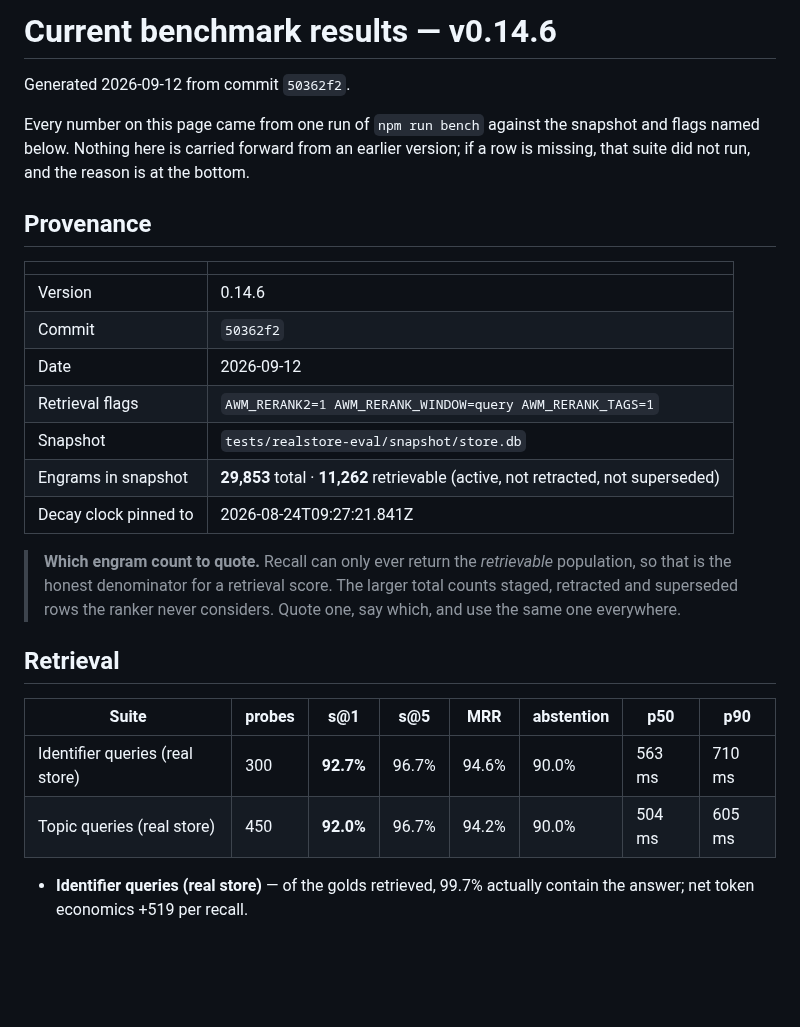
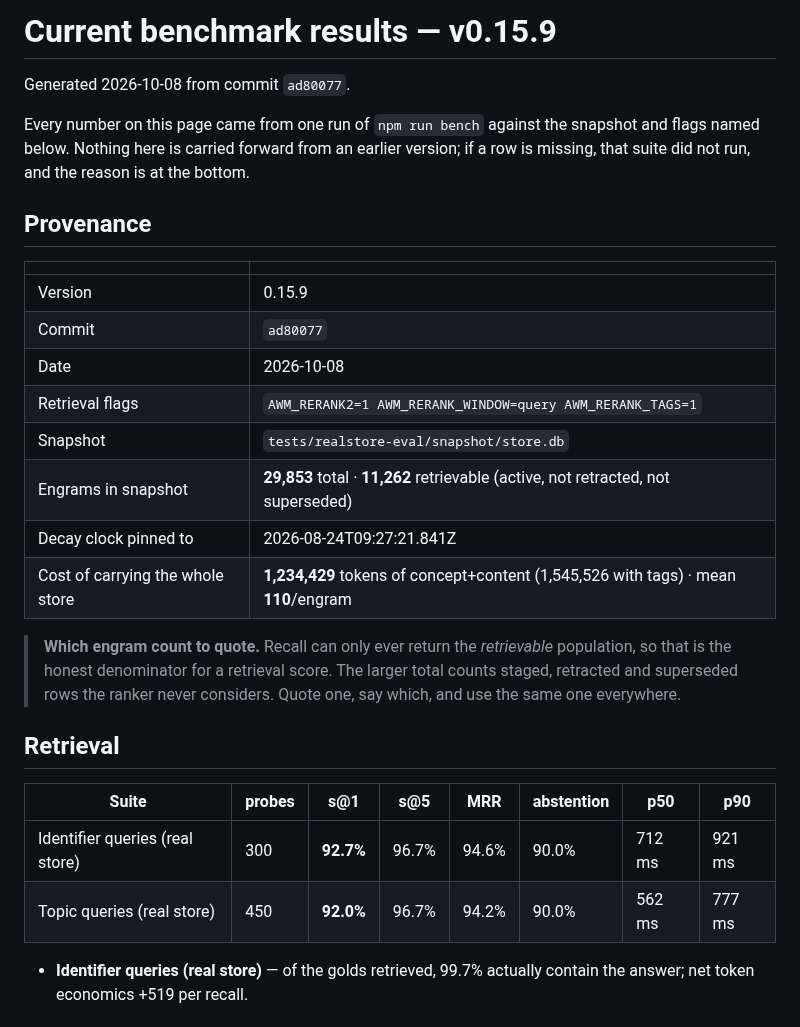
Before and after one commit to CompleteIdeas/agent-working-memory, a Markdown page: docs/benchmarks-current.md, the part around one of its changes. Rendered like a GitHub page; blank space fills up the shorter version.

Commit message:
bench: restamp the published results on 0.15.9 — zero accuracy drift from 0.14.6
docs/benchmarks-current.md had been stamped v0.14.6 / 50362f2 / 2026-09-12
while 0.15.9 shipped, and the file's own policy is that nothing is carried
forward between versions. Regenerated on a clean tree, so this one is not
marked "not a releasable measurement".

ACCURACY IS UNCHANGED ACROSS THREE PATCH RELEASES. Every figure identical on
750 probes: identifier s@1 92.7% / s@5 96.7% / MRR 94.6%, topic 92.0% / 96.7% /
94.2%, abstention 90.0% on both, sufficiency 99.7%, net +519 tokens per recall,
temporal 90.1% baseline against a 96.0% oracle ceiling.

NEW ROW: the cost of carrying the whole store is now derived rather than
asserted — 1,234,429 tokens of concept+content over the 11,262 retrievable
engrams, 1,545,526 with tags, mean 110 each. That confirms README's long-
unverified "~1.3M".

LATENCY MOVED, AND IT IS THE MACHINE, NOT THE BUILD. Identifier p50 712 ms
against 563 ms published. Measured four ways on one machine today, latency
tracks available memory monotonically while accuracy does not move at all:

  free RAM        suite durations       identifier p50
  low             469 / 690 / 791 s     1118 ms
  11.2 GB         339 / 419 / 645 s     1010 ms
  14.3 GB         235 / 284 / 562 s      712 ms
  standalone           --                584 / 623 ms

The topic suite reads 562 ms here against 504 ms published, and two standalone
runs of the identifier fixture — same code, same probes, same flags, quiet
machine — read 584 and 623 ms. So warm recall is still about six-tenths of a
second, and the four places that say "about half a second" are left alone
deliberately rather than rewritten against a load-sensitive reading.

Consequence worth recording: the latency column in this file measures the
harness's own conditions as much as the build — three suites back to back, each
loading two ONNX models against a 260 MB snapshot copy. Accuracy is immune to
that; latency is not. A latency figure intended to describe what a user feels
should be measured one suite at a time on an unloaded machine.

Co-Authored-By: Claude Opus 5 (1M context) <noreply@anthropic.com>
Claude-Session: https://claude.ai/code/session_01BUKic5JyLZr45znPjmU9wQ

```diff
--- a/docs/benchmarks-current.md
+++ b/docs/benchmarks-current.md
@@ -1,9 +1,9 @@
 <!-- GENERATED BY `npm run bench` — DO NOT EDIT BY HAND. -->
 <!-- Hand-written analysis belongs in benchmarks.md; this file is only what the current build scores. -->
 
-# Current benchmark results — v0.14.6
+# Current benchmark results — v0.15.9
 
-Generated 2026-09-12 from commit `50362f2`.
+Generated 2026-10-08 from commit `ad80077`.
 
 Every number on this page came from one run of `npm run bench` against the snapshot and
 flags named below. Nothing here is carried forward from an earlier version; if a row is
@@ -13,13 +13,14 @@ missing, that suite did not run, and the reason is at the bottom.
 
 | | |
 |---|---|
-| Version | 0.14.6 |
-| Commit | `50362f2` |
-| Date | 2026-09-12 |
+| Version | 0.15.9 |
+| Commit | `ad80077` |
+| Date | 2026-10-08 |
 | Retrieval flags | `AWM_RERANK2=1 AWM_RERANK_WINDOW=query AWM_RERANK_TAGS=1` |
 | Snapshot | `tests/realstore-eval/snapshot/store.db` |
 | Engrams in snapshot | **29,853** total · **11,262** retrievable (active, not retracted, not superseded) |
 | Decay clock pinned to | 2026-08-24T09:27:21.841Z |
+| Cost of carrying the whole store | **1,234,429** tokens of concept+content (1,545,526 with tags) · mean **110**/engram |
 
 > **Which engram count to quote.** Recall can only ever return the *retrievable*
 > population, so that is the honest denominator for a retrieval score. The larger
@@ -30,8 +31,8 @@ missing, that suite did not run, and the reason is at the bottom.
 
 | Suite | probes | s@1 | s@5 | MRR | abstention | p50 | p90 |
 |---|---|---|---|---|---|---|---|
-| Identifier queries (real store) | 300 | **92.7%** | 96.7% | 94.6% | 90.0% | 563 ms | 710 ms |
-| Topic queries (real store) | 450 | **92.0%** | 96.7% | 94.2% | 90.0% | 504 ms | 605 ms |
+| Identifier queries (real store) | 300 | **92.7%** | 96.7% | 94.6% | 90.0% | 712 ms | 921 ms |
+| Topic queries (real store) | 450 | **92.0%** | 96.7% | 94.2% | 90.0% | 562 ms | 777 ms |
 
 - **Identifier queries (real store)** — of the golds retrieved, 99.7% actually contain the answer; net token economics +519 per recall.
 
```
Also changed, not shown: other parts of docs/benchmarks-current.md (+2 -2 lines).
